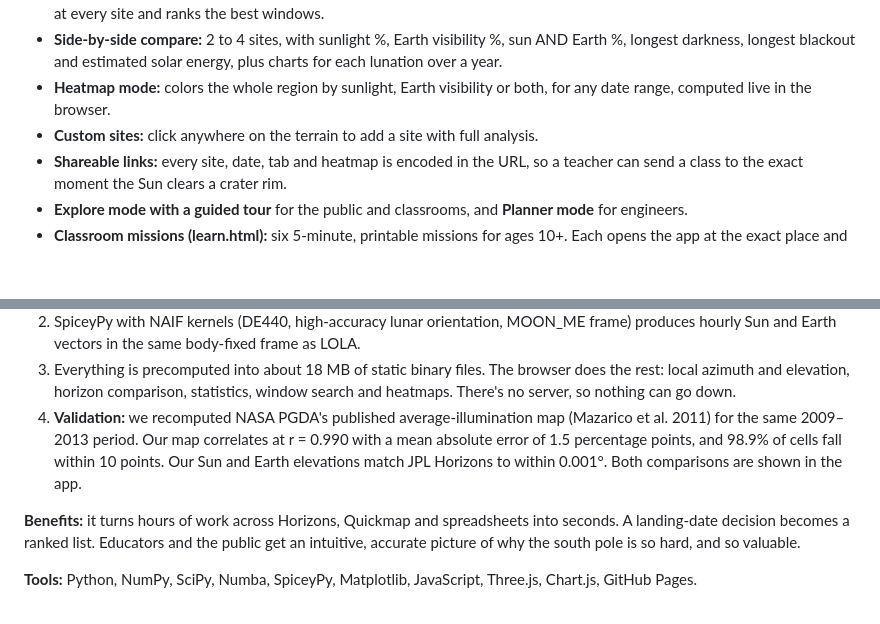
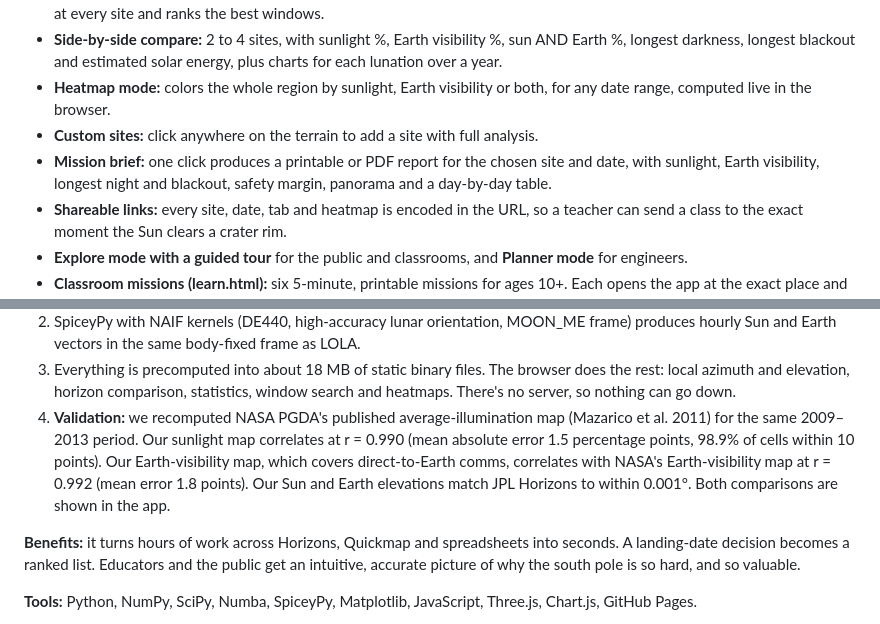
Before and after one commit to Amirtheshwaran/polaris-window, a Markdown page: SUBMISSION.md, 2 parts joined by grey strips. Drawn GitHub-style; blank space fills up the shorter version.

```diff
--- a/SUBMISSION.md
+++ b/SUBMISSION.md
@@ -20,6 +20,7 @@ https://amirtheshwaran.github.io/polaris-window/  (source code: https://github.c
 - **Side-by-side compare:** 2 to 4 sites, with sunlight %, Earth visibility %, sun AND Earth %, longest darkness, longest blackout and estimated solar energy, plus charts for each lunation over a year.
 - **Heatmap mode:** colors the whole region by sunlight, Earth visibility or both, for any date range, computed live in the browser.
 - **Custom sites:** click anywhere on the terrain to add a site with full analysis.
+- **Mission brief:** one click produces a printable or PDF report for the chosen site and date, with sunlight, Earth visibility, longest night and blackout, safety margin, panorama and a day-by-day table.
 - **Shareable links:** every site, date, tab and heatmap is encoded in the URL, so a teacher can send a class to the exact moment the Sun clears a crater rim.
 - **Explore mode with a guided tour** for the public and classrooms, and **Planner mode** for engineers.
 - **Classroom missions (learn.html):** six 5-minute, printable missions for ages 10+. Each opens the app at the exact place and date, with a question and an answer (for example, find the crater that never sees the Sun, or be the mission planner).
@@ -29,7 +30,7 @@ https://amirtheshwaran.github.io/polaris-window/  (source code: https://github.c
 1. A Python pipeline reads the LOLA LDEM_80S_80M DEM (80 m/pixel) and ray-marches every terrain point's horizon in 120 to 720 directions out to 220 km, including lunar curvature (131,000 grid points plus 8 named sites). It's accelerated with Numba.
 2. SpiceyPy with NAIF kernels (DE440, high-accuracy lunar orientation, MOON_ME frame) produces hourly Sun and Earth vectors in the same body-fixed frame as LOLA.
 3. Everything is precomputed into about 18 MB of static binary files. The browser does the rest: local azimuth and elevation, horizon comparison, statistics, window search and heatmaps. There's no server, so nothing can go down.
-4. **Validation:** we recomputed NASA PGDA's published average-illumination map (Mazarico et al. 2011) for the same 2009–2013 period. Our map correlates at r = 0.990 with a mean absolute error of 1.5 percentage points, and 98.9% of cells fall within 10 points. Our Sun and Earth elevations match JPL Horizons to within 0.001°. Both comparisons are shown in the app.
+4. **Validation:** we recomputed NASA PGDA's published average-illumination map (Mazarico et al. 2011) for the same 2009–2013 period. Our sunlight map correlates at r = 0.990 (mean absolute error 1.5 percentage points, 98.9% of cells within 10 points). Our Earth-visibility map, which covers direct-to-Earth comms, correlates with NASA's Earth-visibility map at r = 0.992 (mean error 1.8 points). Our Sun and Earth elevations match JPL Horizons to within 0.001°. Both comparisons are shown in the app.
 
 **Benefits:** it turns hours of work across Horizons, Quickmap and spreadsheets into seconds. A landing-date decision becomes a ranked list. Educators and the public get an intuitive, accurate picture of why the south pole is so hard, and so valuable.
 
```
Also changed, not shown: README.md (+5 -1 lines), media/6-earth-validation-vs-nasa.png (added).
